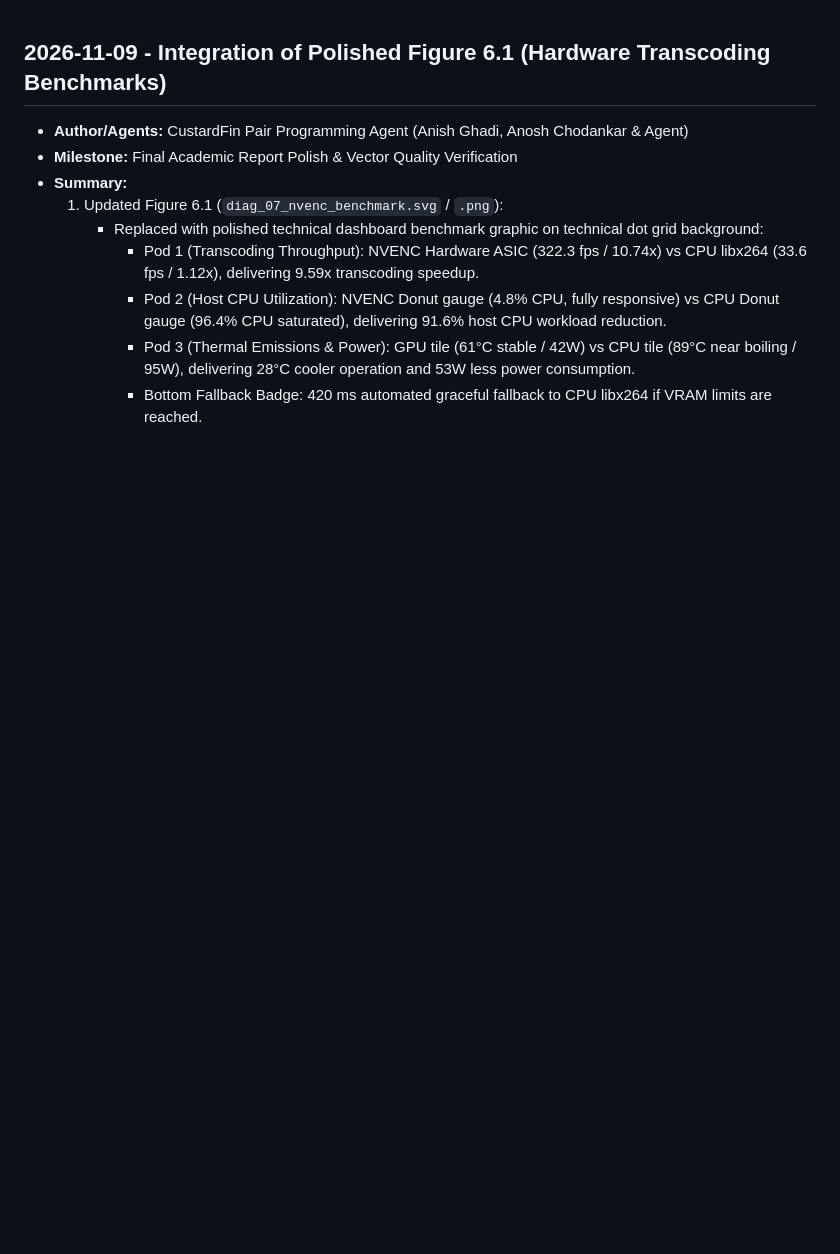
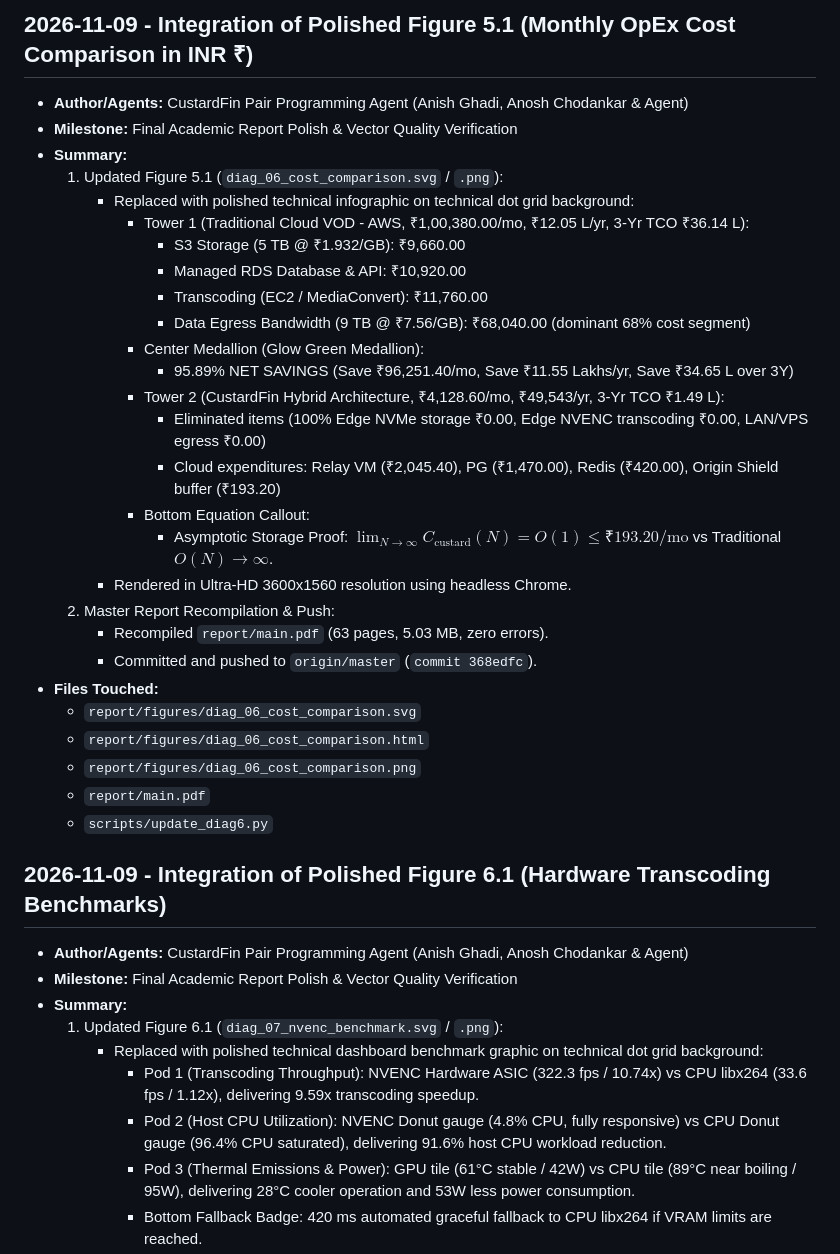
Before and after one commit to Anosh26/Custard-Fin, a Markdown page: docs/context/SESSION_LOG.md, the part around the change. Rendered like a GitHub page; blank space fills up the shorter version.

Commit message:
docs(context): document Figure 5.1 monthly OpEx cost comparison diagram integration

```diff
--- a/docs/context/SESSION_LOG.md
+++ b/docs/context/SESSION_LOG.md
@@ -1,3 +1,32 @@
+## 2026-11-09 - Integration of Polished Figure 5.1 (Monthly OpEx Cost Comparison in INR ₹)
+- **Author/Agents:** CustardFin Pair Programming Agent (Anish Ghadi, Anosh Chodankar & Agent)
+- **Milestone:** Final Academic Report Polish & Vector Quality Verification
+- **Summary:**
+  1. Updated Figure 5.1 (`diag_06_cost_comparison.svg` / `.png`):
+     - Replaced with polished technical infographic on technical dot grid background:
+       - Tower 1 (Traditional Cloud VOD - AWS, ₹1,00,380.00/mo, ₹12.05 L/yr, 3-Yr TCO ₹36.14 L):
+         - S3 Storage (5 TB @ ₹1.932/GB): ₹9,660.00
+         - Managed RDS Database & API: ₹10,920.00
+         - Transcoding (EC2 / MediaConvert): ₹11,760.00
+         - Data Egress Bandwidth (9 TB @ ₹7.56/GB): ₹68,040.00 (dominant 68% cost segment)
+       - Center Medallion (Glow Green Medallion):
+         - 95.89% NET SAVINGS (Save ₹96,251.40/mo, Save ₹11.55 Lakhs/yr, Save ₹34.65 L over 3Y)
+       - Tower 2 (CustardFin Hybrid Architecture, ₹4,128.60/mo, ₹49,543/yr, 3-Yr TCO ₹1.49 L):
+         - Eliminated items (100% Edge NVMe storage ₹0.00, Edge NVENC transcoding ₹0.00, LAN/VPS egress ₹0.00)
+         - Cloud expenditures: Relay VM (₹2,045.40), PG (₹1,470.00), Redis (₹420.00), Origin Shield buffer (₹193.20)
+       - Bottom Equation Callout:
+         - Asymptotic Storage Proof: $\lim_{N \to \infty} C_{\text{custard}}(N) = O(1) \le \text{₹193.20/mo}$ vs Traditional $O(N) \to \infty$.
+     - Rendered in Ultra-HD 3600x1560 resolution using headless Chrome.
+  2. Master Report Recompilation & Push:
+     - Recompiled `report/main.pdf` (63 pages, 5.03 MB, zero errors).
+     - Committed and pushed to `origin/master` (`commit 368edfc`).
+- **Files Touched:**
+  - `report/figures/diag_06_cost_comparison.svg`
+  - `report/figures/diag_06_cost_comparison.html`
+  - `report/figures/diag_06_cost_comparison.png`
+  - `report/main.pdf`
+  - `scripts/update_diag6.py`
+
 ## 2026-11-09 - Integration of Polished Figure 6.1 (Hardware Transcoding Benchmarks)
 - **Author/Agents:** CustardFin Pair Programming Agent (Anish Ghadi, Anosh Chodankar & Agent)
 - **Milestone:** Final Academic Report Polish & Vector Quality Verification
```
